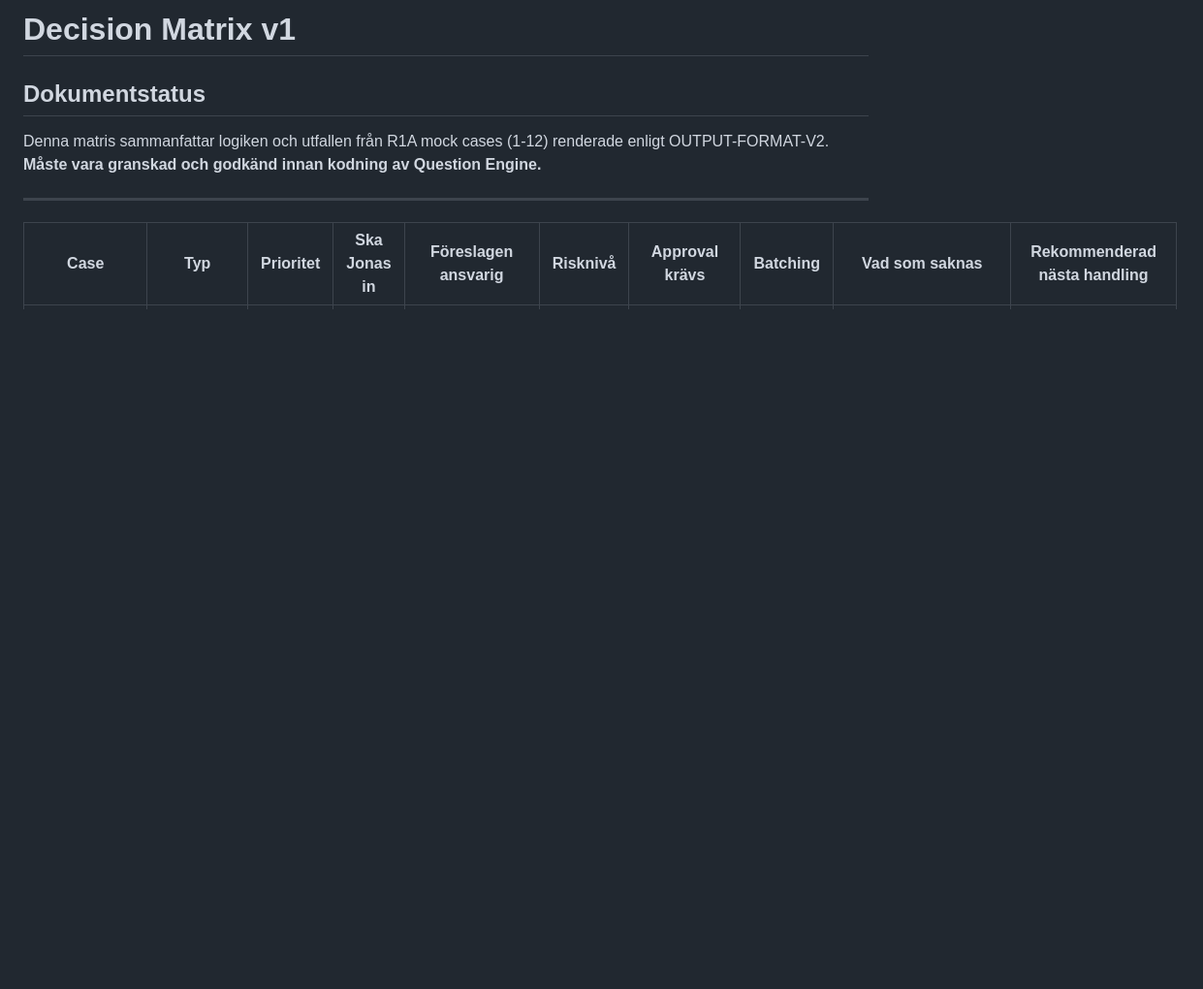
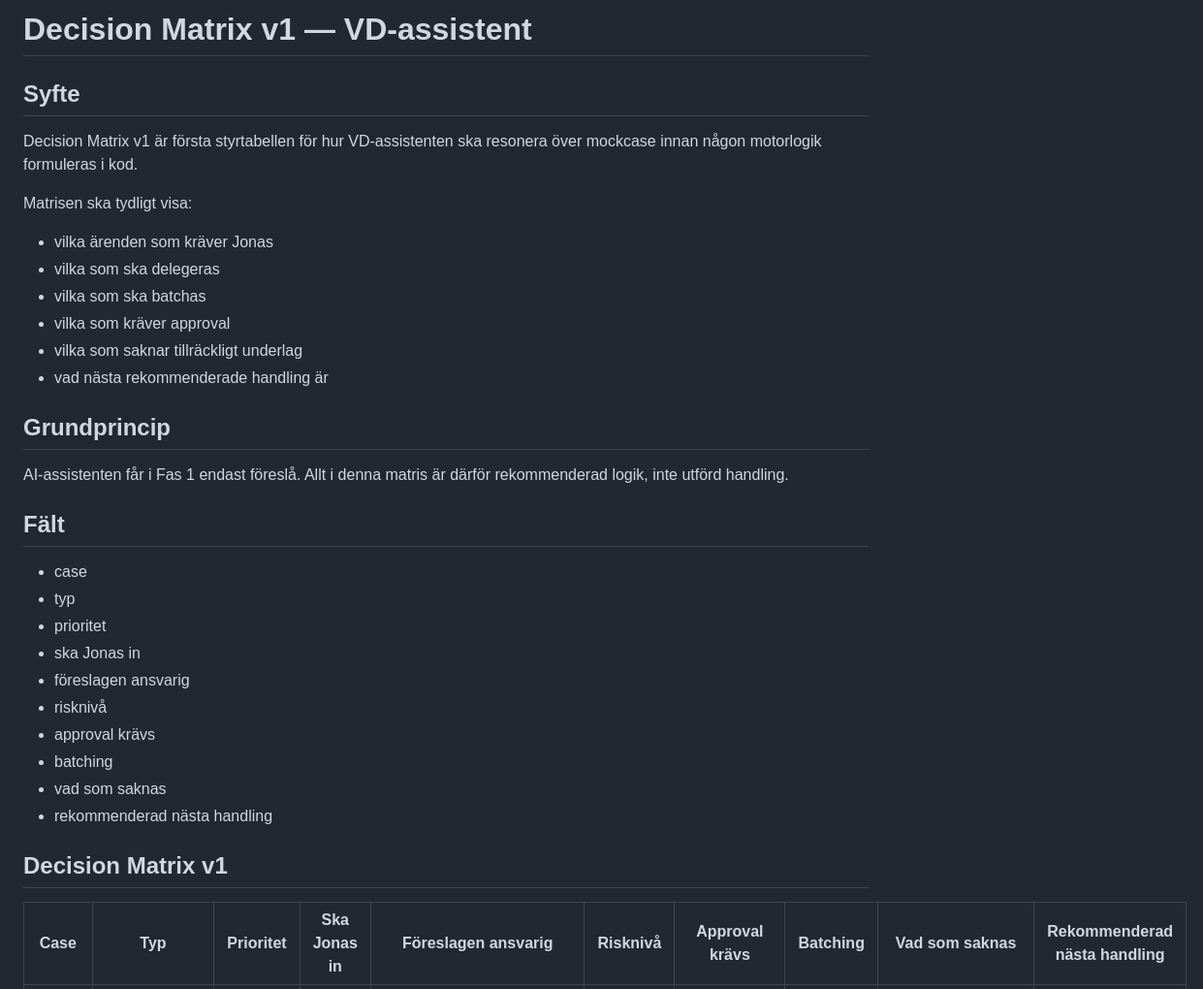
Before and after one commit to aihackers-volym/vd-assistent, a Markdown page: docs/r1/DECISION-MATRIX-V1.md, the part around one of its changes. Shown at 97% size. Drawn GitHub-style; blank space fills up the shorter version.

Commit message:
Apply polished Decision Matrix v1

```diff
--- a/docs/r1/DECISION-MATRIX-V1.md
+++ b/docs/r1/DECISION-MATRIX-V1.md
@@ -1,9 +1,32 @@
-# Decision Matrix v1
+# Decision Matrix v1 — VD-assistent
 
-## Dokumentstatus
-Denna matris sammanfattar logiken och utfallen från R1A mock cases (1-12) renderade enligt OUTPUT-FORMAT-V2.
-**Måste vara granskad och godkänd innan kodning av Question Engine.**
+## Syfte
+Decision Matrix v1 är första styrtabellen för hur VD-assistenten ska resonera över mockcase innan någon motorlogik formuleras i kod.
 
----
+Matrisen ska tydligt visa:
+- vilka ärenden som kräver Jonas
+- vilka som ska delegeras
+- vilka som ska batchas
+- vilka som kräver approval
+- vilka som saknar tillräckligt underlag
+- vad nästa rekommenderade handling är
+
+## Grundprincip
+AI-assistenten får i Fas 1 endast föreslå.
+Allt i denna matris är därför rekommenderad logik, inte utförd handling.
+
+## Fält
+- case
+- typ
+- prioritet
+- ska Jonas in
+- föreslagen ansvarig
+- risknivå
+- approval krävs
+- batching
+- vad som saknas
+- rekommenderad nästa handling
+
+## Decision Matrix v1
 
 | Case | Typ | Prioritet | Ska Jonas in | Föreslagen ansvarig | Risknivå | Approval krävs | Batching | Vad som saknas | Rekommenderad nästa handling |
```
Also changed, not shown: other parts of docs/r1/DECISION-MATRIX-V1.md (+59 -19 lines).
